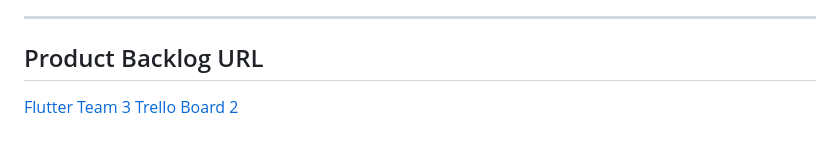
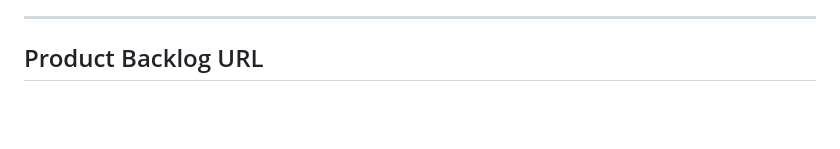
Before and after one commit to HavaGundogan/OUA_F3_TEAM, a Markdown page: README.md, the part around the change. Rendered like a GitHub page; blank space fills up the shorter version.

```diff
--- a/README.md
+++ b/README.md
@@ -109,5 +109,3 @@ Alınan kararlar: Kullanıcı temel sayfaların arayüzleri, algoritmaları kodl
 ---
 
 ## Product Backlog URL
-
-[Flutter Team 3 Trello Board 2]()
```
